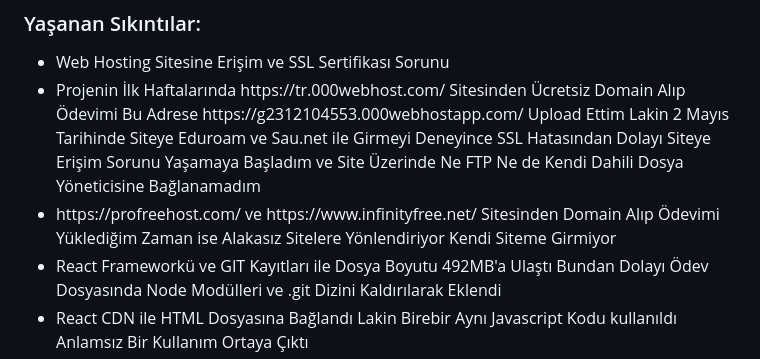
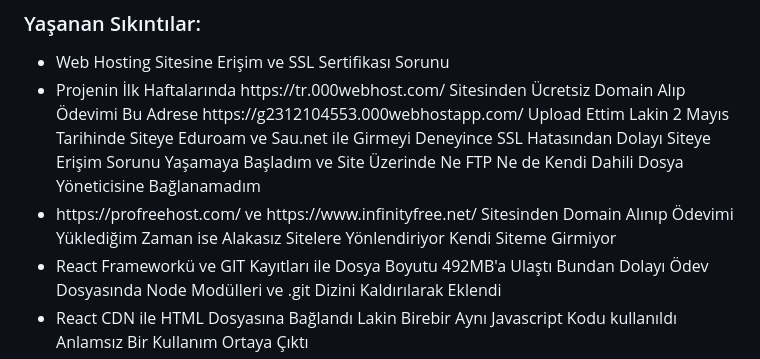
Before and after one commit to ramazandudu/web-teknolojileri-2026, a Markdown page: README.md, the part around the change. Rendered like a GitHub page.

```diff
--- a/README.md
+++ b/README.md
@@ -22,7 +22,7 @@ https://github.com/ramazandudu/web-project
 <ul>
     <li>Web Hosting Sitesine Erişim ve SSL Sertifikası Sorunu</li>
 	<li>Projenin İlk Haftalarında  https://tr.000webhost.com/ Sitesinden Ücretsiz Domain Alıp Ödevimi Bu Adrese https://g2312104553.000webhostapp.com/ Upload Ettim Lakin 2 Mayıs Tarihinde Siteye Eduroam ve Sau.net ile Girmeyi Deneyince SSL Hatasından Dolayı Siteye Erişim Sorunu Yaşamaya Başladım ve Site Üzerinde Ne FTP Ne de Kendi Dahili Dosya Yöneticisine Bağlanamadım</li>
-	<li>https://profreehost.com/ ve https://www.infinityfree.net/ Sitesinden Domain Alıp Ödevimi Yüklediğim Zaman ise Alakasız Sitelere Yönlendiriyor Kendi Siteme Girmiyor</li>
+	<li>https://profreehost.com/ ve https://www.infinityfree.net/ Sitesinden Domain Alınıp Ödevimi Yüklediğim Zaman ise Alakasız Sitelere Yönlendiriyor Kendi Siteme Girmiyor</li>
     <li>React Frameworkü ve GIT Kayıtları ile Dosya Boyutu 492MB'a Ulaştı Bundan Dolayı Ödev Dosyasında Node Modülleri ve .git Dizini Kaldırılarak Eklendi</li>
 	<li>React CDN ile HTML Dosyasına Bağlandı Lakin Birebir Aynı Javascript Kodu kullanıldı Anlamsız Bir Kullanım Ortaya Çıktı</li>
 </ul>
```
